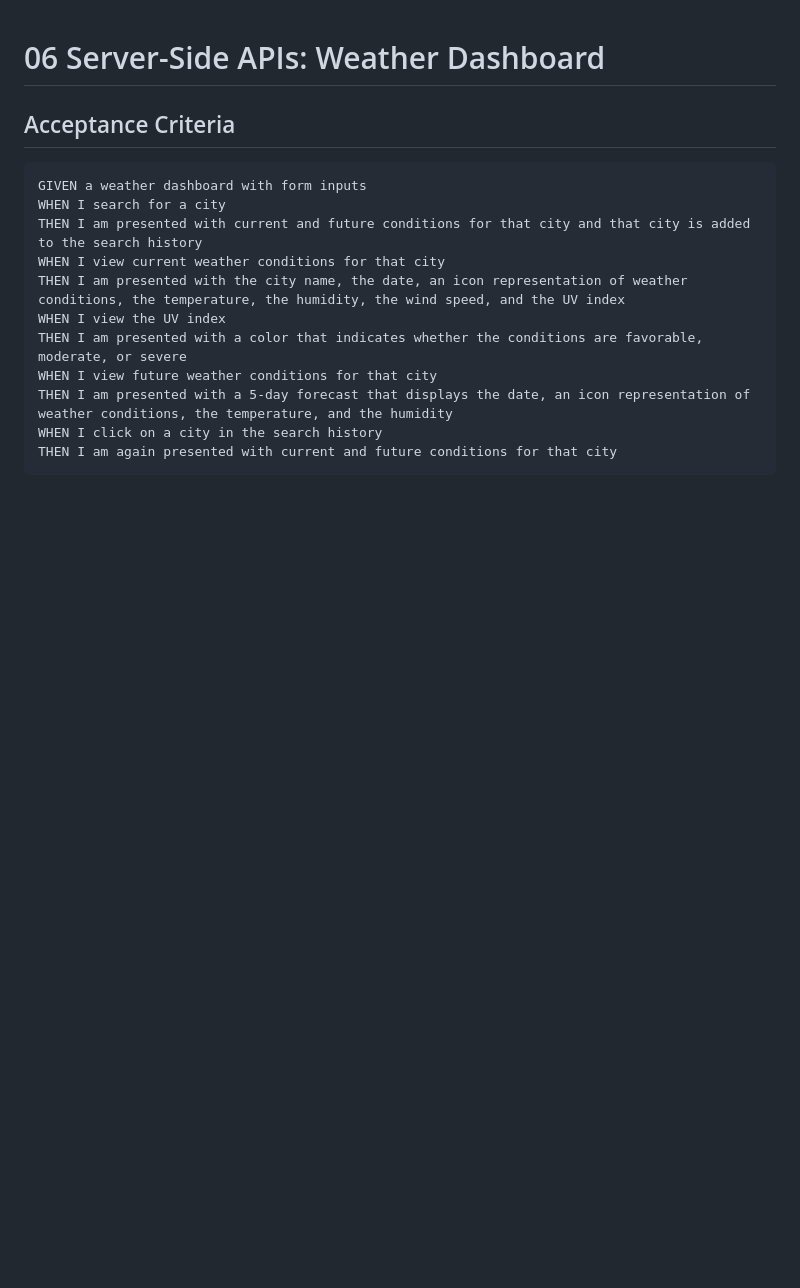
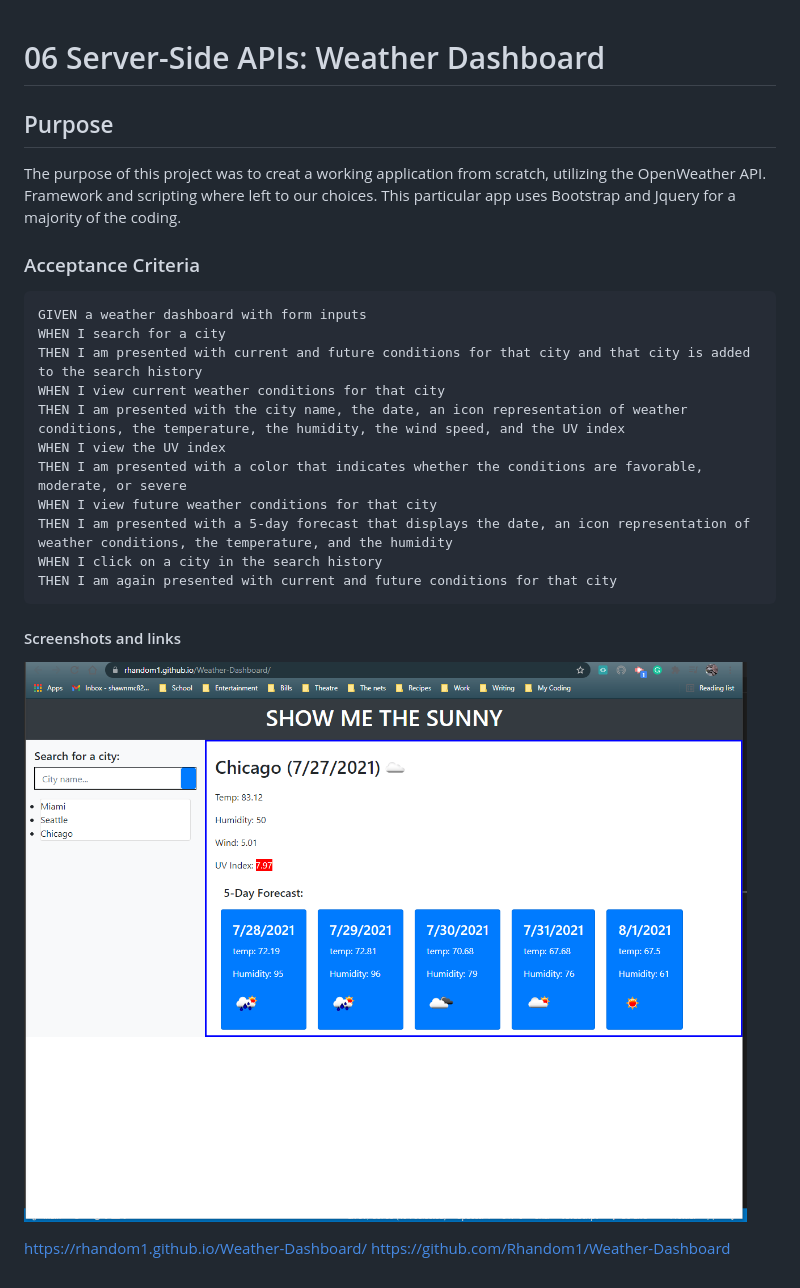
Before and after one commit to Rhandom1/Weather-Dashboard, a Markdown page: README.md, the part around the change. Rendered like a GitHub page; pictures changed too: Assets/Images/wx-app-live.png (added); blank space fills up the shorter version.

Commit message:
Final push
Added screenshots to images, cleaned excess code, updated README.

````diff
--- a/README.md
+++ b/README.md
@@ -1,7 +1,10 @@
 # 06 Server-Side APIs: Weather Dashboard
 
+## Purpose
 
-## Acceptance Criteria
+The purpose of this project was to creat a working application from scratch, utilizing the OpenWeather API. Framework and scripting where left to our choices. This particular app uses Bootstrap and Jquery for a majority of the coding.
+
+### Acceptance Criteria
 
 ```
 GIVEN a weather dashboard with form inputs
@@ -16,3 +19,9 @@ THEN I am presented with a 5-day forecast that displays the date, an icon repres
 WHEN I click on a city in the search history
 THEN I am again presented with current and future conditions for that city
 ```
+
+#### Screenshots and links
+![Weather App](./Assets/Images/wx-app-live.png)
+
+https://rhandom1.github.io/Weather-Dashboard/
+https://github.com/Rhandom1/Weather-Dashboard
````
Also changed, not shown: Assets/Images/06-server-side-apis-homework-demo.png (renamed from Assets/06-server-side-apis-homework-demo.png), 1 other file.
